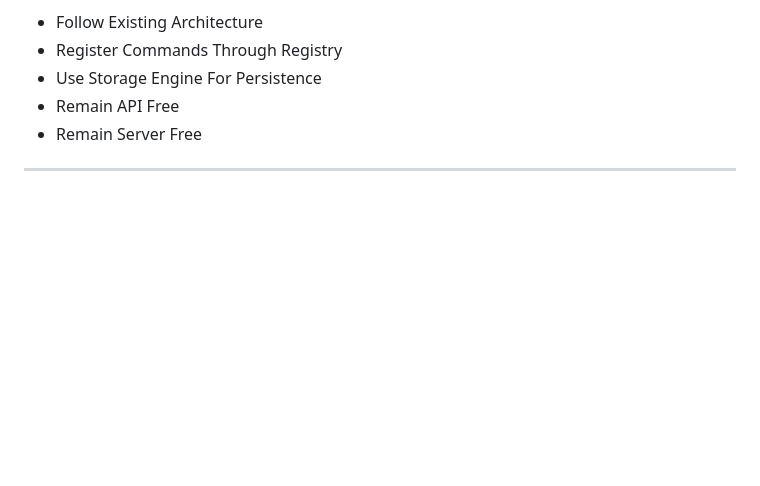
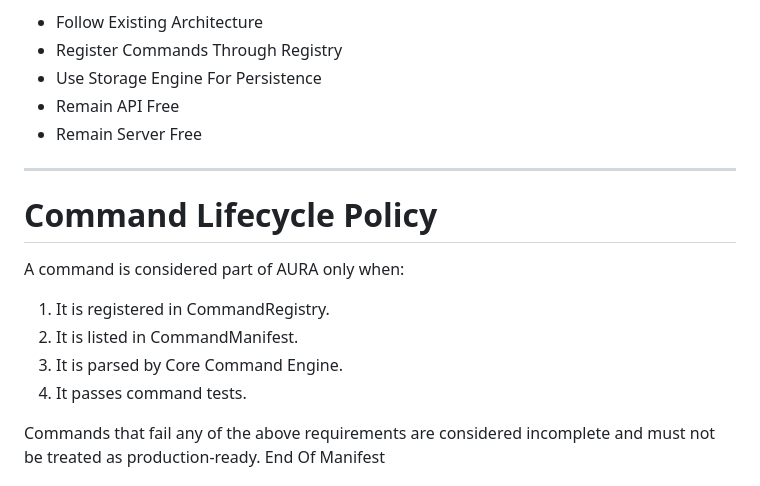
Before and after one commit to shreevidyamatabhuvanesvari-gif/aura, a Markdown page: docs/architecture-manifest.md, the part around the change. Rendered like a GitHub page; blank space fills up the shorter version.

```diff
--- a/docs/architecture-manifest.md
+++ b/docs/architecture-manifest.md
@@ -408,5 +408,14 @@ All New Features Must:
 - Remain Server Free
 
 ---
+# Command Lifecycle Policy
 
+A command is considered part of AURA only when:
+
+1. It is registered in CommandRegistry.
+2. It is listed in CommandManifest.
+3. It is parsed by Core Command Engine.
+4. It passes command tests.
+
+Commands that fail any of the above requirements are considered incomplete and must not be treated as production-ready.
 End Of Manifest
```
